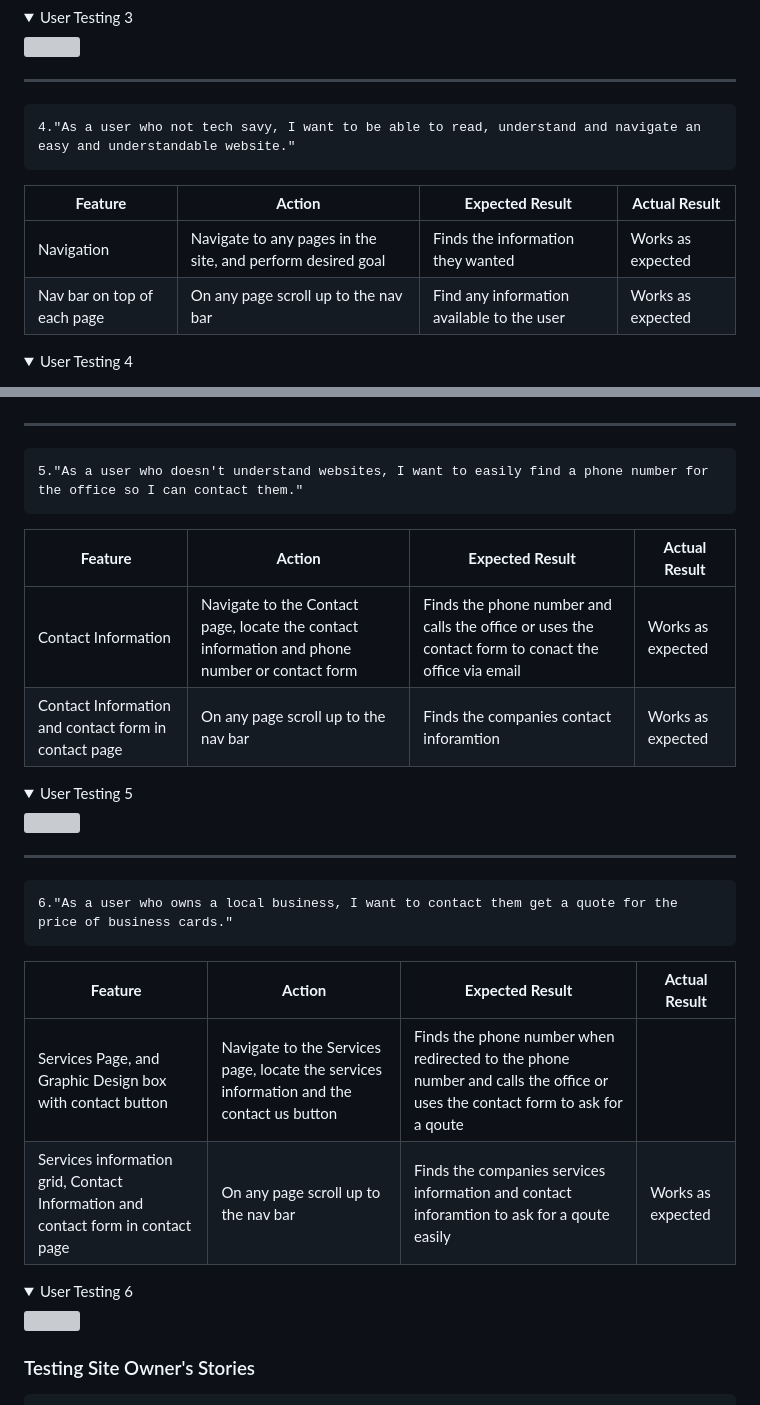
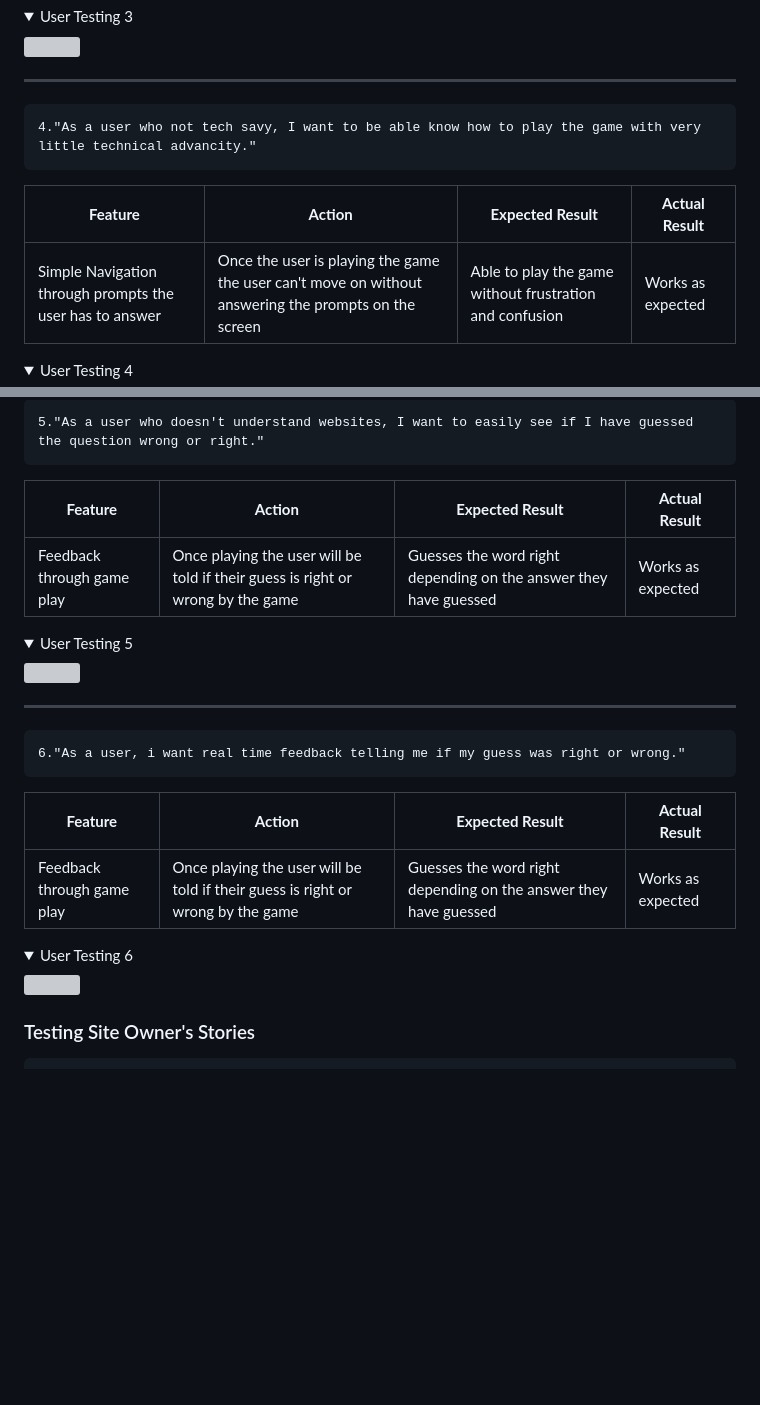
Before and after one commit to MeganNyhan/CI_PP3_Battleships, a Markdown page: README.md, 2 parts joined by grey strips. GitHub-like rendering; folded sections open; blank space fills up the shorter version; grey boxes are pictures that could not be loaded.

Commit message:
Add user testing of stories 5 and 6

```diff
--- a/README.md
+++ b/README.md
@@ -152,9 +152,8 @@
 <img src="docs/flow_chart/features/intro_screen"></details>
 <hr>
 
-    4."As a user who not tech savy, I want to be able to read, understand and navigate an easy and understandable website."
+    4."As a user who not tech savy, I want to be able know how to play the game with very little technical advancity."
 | **Feature** | **Action** | **Expected Result** | **Actual Result** |
 |-------------|------------|---------------------|-------------------|
-|Navigation| Navigate to any pages in the site, and perform desired goal | Finds the information they wanted | Works as expected |
-|Nav bar on top of each page | On any page scroll up to the nav bar | Find any information available to the user | Works as expected |
+|Simple Navigation through prompts the user has to answer| Once the user is playing the game the user can't move on without answering the prompts on the screen| Able to play the game without frustration and confusion| Works as expected |
 <details><summary>User Testing 4</summary>
@@ -163,20 +165,15 @@
 
+    5."As a user who doesn't understand websites, I want to easily see if I have guessed the question wrong or right."
+| **Feature** | **Action** | **Expected Result** | **Actual Result** |
+|-------------|------------|---------------------|-------------------|
+| Feedback through game play | Once playing the user will be told if their guess is right or wrong by the game| Guesses the word right depending on the answer they have guessed| Works as expected |
+<details><summary>User Testing 5</summary>
+<img src="docs/flow_chart/features/game_feedback"></details>
 
 <hr>
 
-    5."As a user who doesn't understand websites, I want to easily find a phone number for the office so I can contact them."
+    6."As a user, i want real time feedback telling me if my guess was right or wrong."
 | **Feature** | **Action** | **Expected Result** | **Actual Result** |
 |-------------|------------|---------------------|-------------------|
-| Contact Information | Navigate to the Contact page, locate the contact information and phone number or contact form | Finds the phone number and calls the office or uses the contact form to conact the office via email| Works as expected |
-|Contact Information and contact form in contact page| On any page scroll up to the nav bar | Finds the companies contact inforamtion | Works as expected |
-<details><summary>User Testing 5</summary>
-<img src="assets/images/user-story-5.png"></details>
-
-<hr>
-
-    6."As a user who owns a local business, I want to contact them get a quote for the price of business cards."
-| **Feature** | **Action** | **Expected Result** | **Actual Result** |
-|-------------|------------|---------------------|-------------------|
-|Services Page, and Graphic Design box with contact button | Navigate to the Services page, locate the services information and the contact us button | Finds the phone number when redirected to the phone number and calls the office or uses the contact form to ask for a qoute |
-|Services information grid, Contact Information and contact form in contact page| On any page scroll up to the nav bar | Finds the companies services information and contact inforamtion to ask for a qoute easily | Works as expected |
+| Feedback through game play | Once playing the user will be told if their guess is right or wrong by the game| Guesses the word right depending on the answer they have guessed| Works as expected |
 <details><summary>User Testing 6</summary>
```
Also changed, not shown: other parts of README.md (+6 -3 lines), docs/flow_chart/features/game_feedback.png (added).
